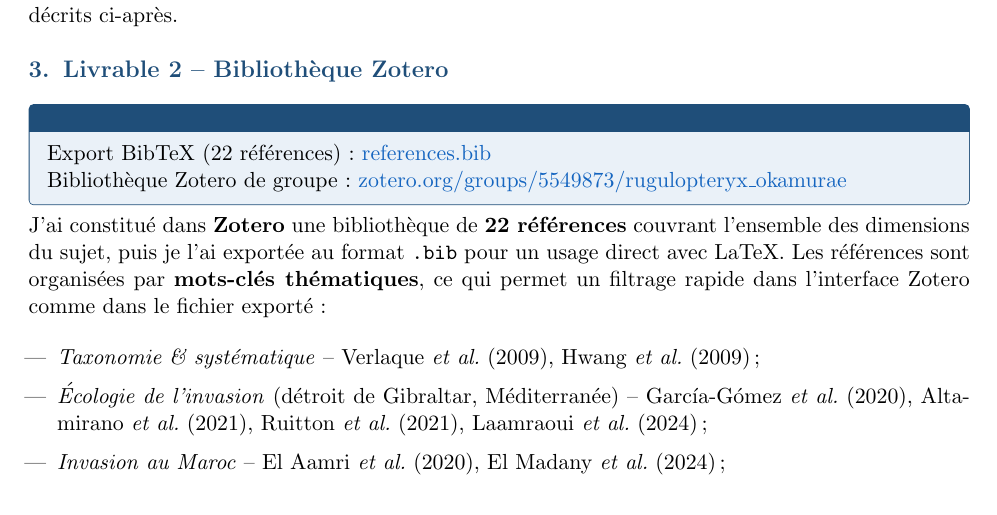
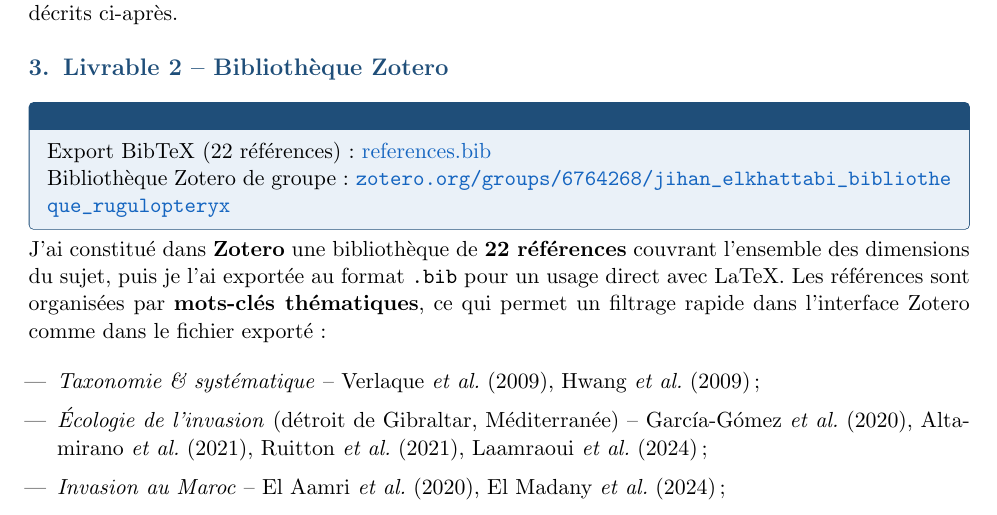
Before and after one commit to JihanElkhattabi/rugulopteryx-okamurae-these, a LaTeX document (docs/Rapport_Ecosysteme_Numerique_These.tex): part of page 2 of 4 before the commit and part of page 2 of 5 after it, cut so that both start at the same text. Compiled offline with pdfLaTeX.

Commit message:
Rapport: lien Zotero réel (groupe 6764268) + xurl pour saut de ligne URL

```diff
--- a/docs/Rapport_Ecosysteme_Numerique_These.tex
+++ b/docs/Rapport_Ecosysteme_Numerique_These.tex
@@ -24,6 +24,9 @@
     pdfsubject={Mini-projet Module 5 - Formation doctorale},
     pdfkeywords={ecosysteme numerique, ORCID, Zotero, PGD, Git, IA, Rugulopteryx okamurae}
 ]{hyperref}
+
+% xurl : autorise le saut de ligne n'importe ou dans les URL (apres hyperref)
+\usepackage{xurl}
 
 % En-tete / pied de page
 \pagestyle{fancy}
@@ -146,7 +149,7 @@ les autres composants de l'écosystème décrits ci-après.
 Export BibTeX (22 références) :
 \href{https://github.com/JihanElkhattabi/rugulopteryx-okamurae-these/blob/main/references.bib}{references.bib}\\
 Bibliothèque Zotero de groupe :
-\href{https://www.zotero.org/groups/5549873/rugulopteryx_okamurae}{zotero.org/groups/5549873/rugulopteryx\_okamurae}
+\href{https://www.zotero.org/groups/6764268/jihan_elkhattabi_bibliotheque_rugulopteryx}{\nolinkurl{zotero.org/groups/6764268/jihan_elkhattabi_bibliotheque_rugulopteryx}}
 \end{lienbox}
 
 J'ai constitué dans \textbf{Zotero} une bibliothèque de \textbf{22 références}
```
